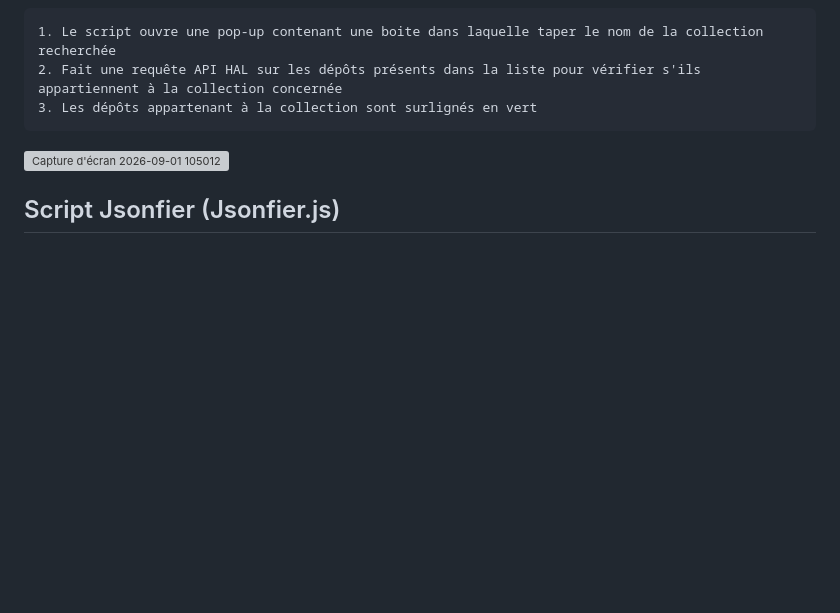
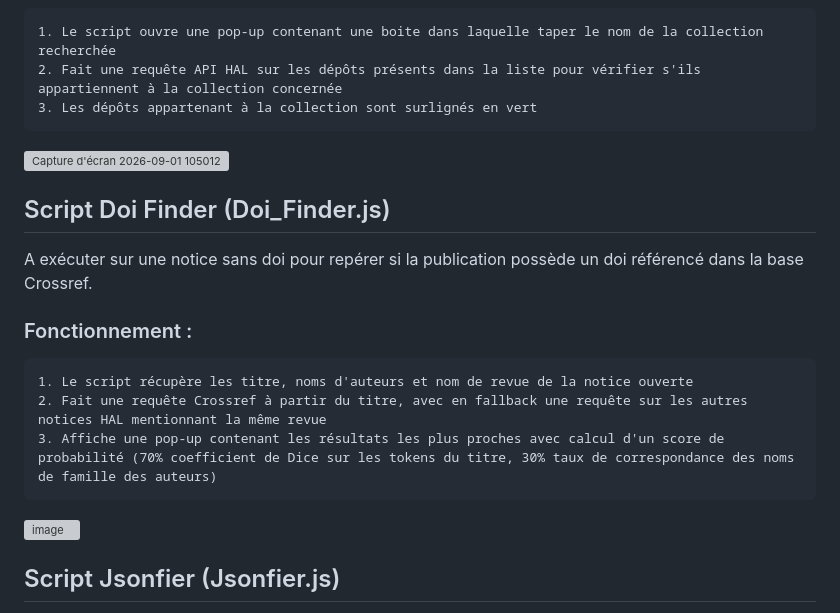
Before and after one commit to Amiantedeluxe/HAL-bookmarklets, a Markdown page: README.md, the part around one of its changes. GitHub-like rendering; blank space fills up the shorter version; grey boxes are pictures that could not be loaded.

Commit message:
Update README with Doi Finder and Jsonfier scripts
Added new scripts for Doi Finder and Jsonfier with usage instructions.

```diff
--- a/README.md
+++ b/README.md
@@ -50,6 +52,18 @@ A exécuter sur l'onglet "Liste des documents" depuis une page auteur AuréHAL e
 
 <img width="1500" height="773" alt="Capture d&#39;écran 2026-09-01 105012" src="https://github.com/user-attachments/assets/bb97ca6b-cb74-4f89-92e1-bafba041340a" />
 
+## Script Doi Finder (Doi_Finder.js)
+
+A exécuter sur une notice sans doi pour repérer si la publication possède un doi référencé dans la base Crossref.
+
+### Fonctionnement :
+
+	1. Le script récupère les titre, noms d'auteurs et nom de revue de la notice ouverte
+	2. Fait une requête Crossref à partir du titre, avec en fallback une requête sur les autres notices HAL mentionnant la même revue
+	3. Affiche une pop-up contenant les résultats les plus proches avec calcul d'un score de probabilité (70% coefficient de Dice sur les tokens du titre, 30% taux de correspondance des noms de famille des auteurs)
+
+<img width="1342" height="595" alt="image" src="https://github.com/user-attachments/assets/47e869fc-3429-4f90-b55d-2bc07e29847e" />
+
 ## Script Jsonfier (Jsonfier.js)
 
 A exécuter depuis une page de dépôt HAL pour accéder à la notice au format json (https://api.archives-ouvertes.fr/search?q=docid:XXXXXXX&fl=*&wt=json)
```
Also changed, not shown: other parts of README.md (+2 -0 lines).
